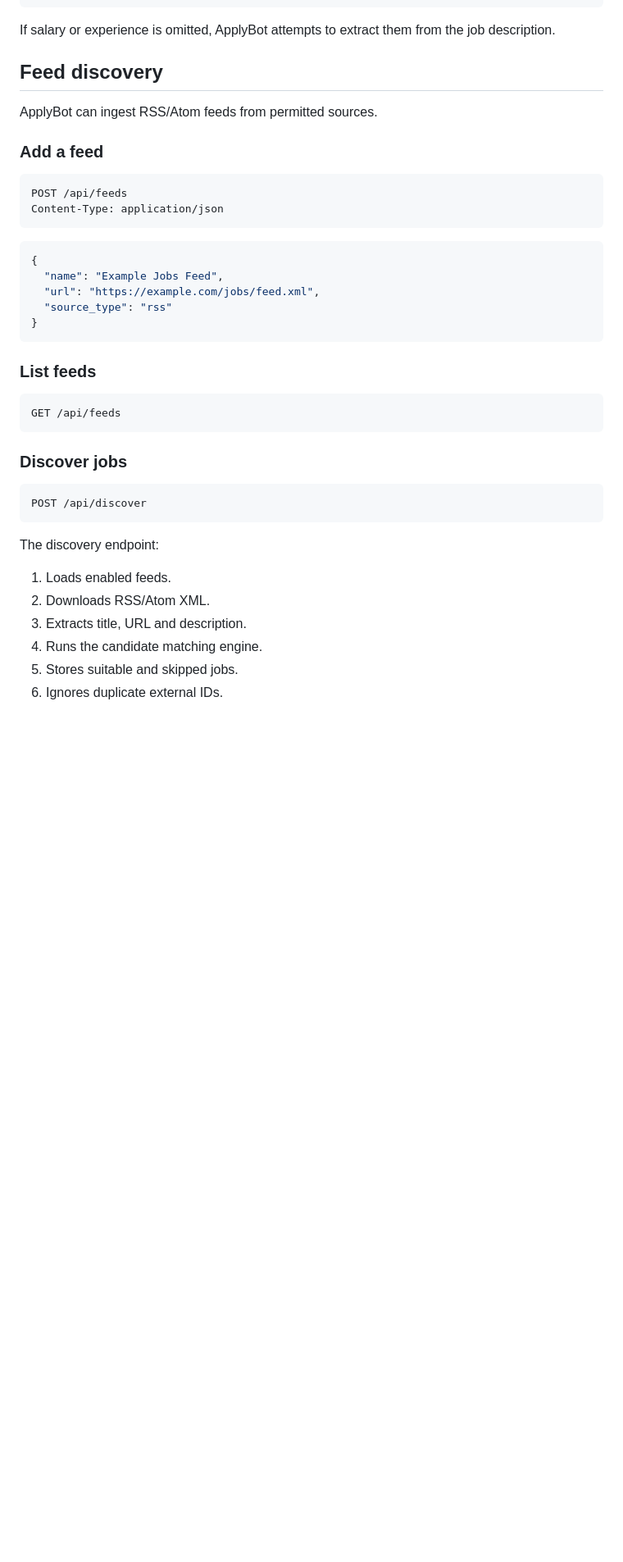
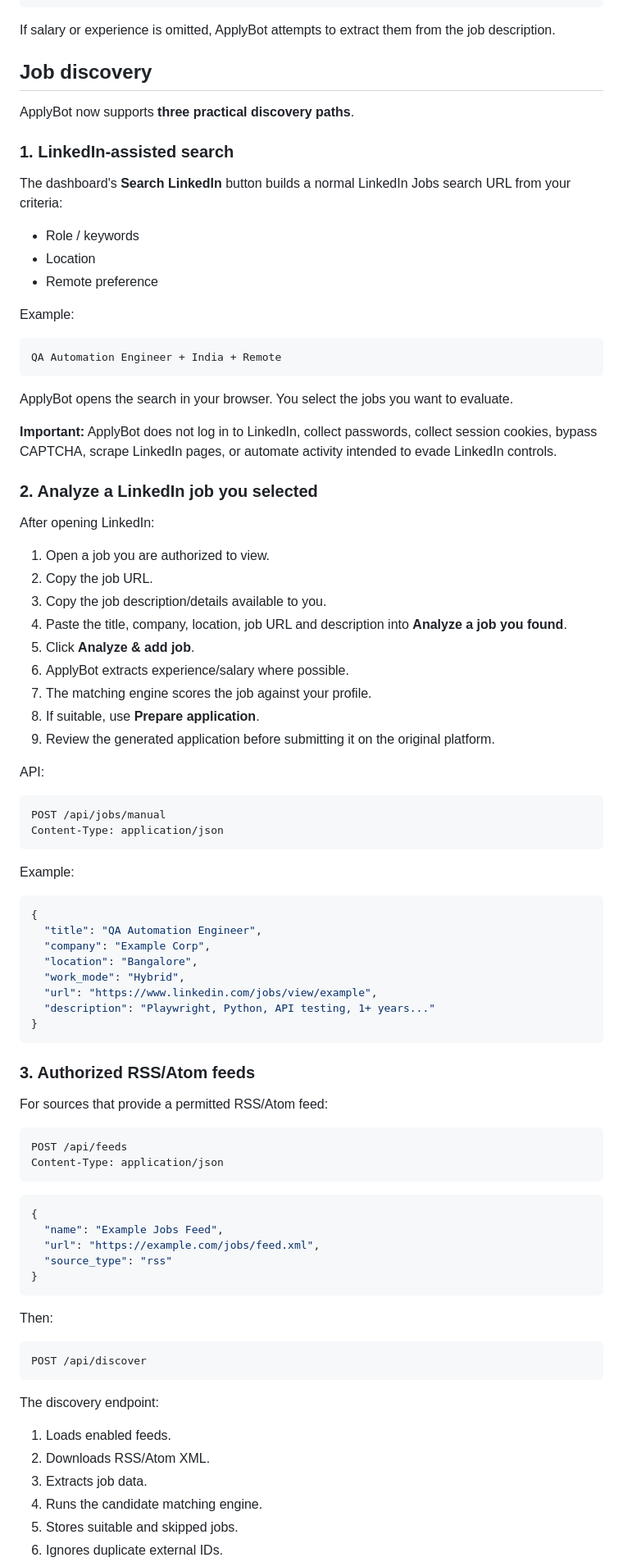
Before and after one commit to SanFlash/ApplyBot, a Markdown page: README.md, the part around one of its changes. Shown at 82% size. Drawn GitHub-style; blank space fills up the shorter version.

Commit message:
docs: document LinkedIn-assisted job discovery workflow

````diff
--- a/README.md
+++ b/README.md
@@ -217,11 +225,65 @@ Example:
 
 If salary or experience is omitted, ApplyBot attempts to extract them from the job description.
 
-## Feed discovery
+## Job discovery
 
-ApplyBot can ingest RSS/Atom feeds from permitted sources.
+ApplyBot now supports **three practical discovery paths**.
 
-### Add a feed
+### 1. LinkedIn-assisted search
+
+The dashboard's **Search LinkedIn** button builds a normal LinkedIn Jobs search URL from your criteria:
+
+- Role / keywords
+- Location
+- Remote preference
+
+Example:
+
+```
+QA Automation Engineer + India + Remote
+```
+
+ApplyBot opens the search in your browser. You select the jobs you want to evaluate.
+
+**Important:** ApplyBot does not log in to LinkedIn, collect passwords, collect session cookies, bypass CAPTCHA, scrape LinkedIn pages, or automate activity intended to evade LinkedIn controls.
+
+### 2. Analyze a LinkedIn job you selected
+
+After opening LinkedIn:
+
+1. Open a job you are authorized to view.
+2. Copy the job URL.
+3. Copy the job description/details available to you.
+4. Paste the title, company, location, job URL and description into **Analyze a job you found**.
+5. Click **Analyze & add job**.
+6. ApplyBot extracts experience/salary where possible.
+7. The matching engine scores the job against your profile.
+8. If suitable, use **Prepare application**.
+9. Review the generated application before submitting it on the original platform.
+
+API:
+
+```http
+POST /api/jobs/manual
+Content-Type: application/json
+```
+
+Example:
+
+```json
+{
+  "title": "QA Automation Engineer",
+  "company": "Example Corp",
+  "location": "Bangalore",
+  "work_mode": "Hybrid",
+  "url": "https://www.linkedin.com/jobs/view/example",
+  "description": "Playwright, Python, API testing, 1+ years..."
+}
+```
+
+### 3. Authorized RSS/Atom feeds
+
+For sources that provide a permitted RSS/Atom feed:
 
 ```http
 POST /api/feeds
@@ -236,13 +298,7 @@ Content-Type: application/json
 }
 ```
 
-### List feeds
-
-```http
-GET /api/feeds
-```
-
-### Discover jobs
+Then:
 
 ```http
 POST /api/discover
@@ -252,7 +308,7 @@ The discovery endpoint:
 
 1. Loads enabled feeds.
 2. Downloads RSS/Atom XML.
-3. Extracts title, URL and description.
+3. Extracts job data.
 4. Runs the candidate matching engine.
 5. Stores suitable and skipped jobs.
 6. Ignores duplicate external IDs.
````
Also changed, not shown: other parts of README.md (+92 -28 lines).
